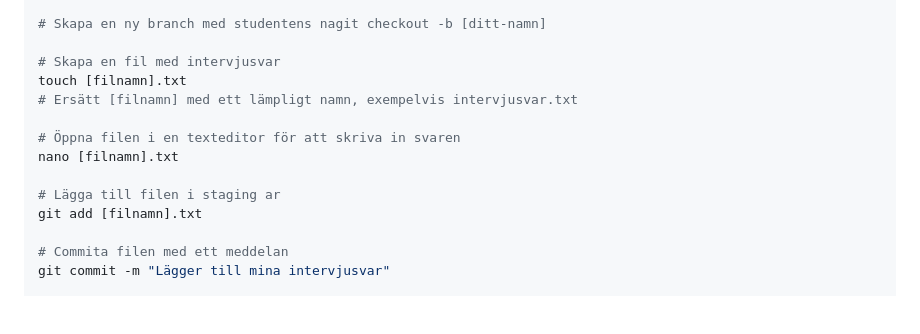
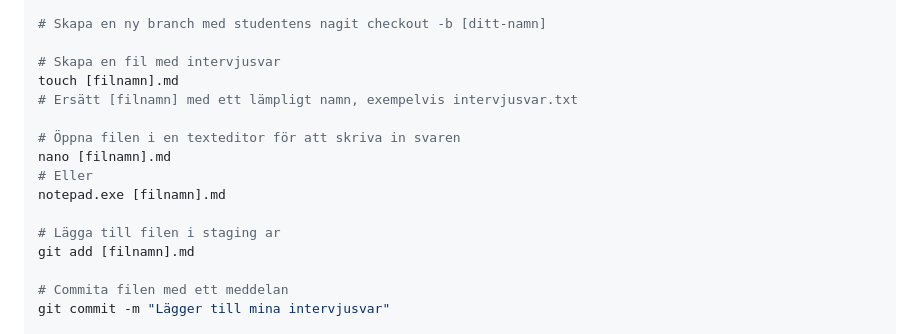
Before and after one commit to obeq/git-course-docs, a Markdown page: sections/hour1.md, the part around the change. GitHub-like rendering; blank space fills up the shorter version.

Commit message:
Notepad instruktion

```diff
--- a/sections/hour1.md
+++ b/sections/hour1.md
@@ -137,14 +137,16 @@ git-course-docs
 # Skapa en ny branch med studentens nagit checkout -b [ditt-namn]
 
 # Skapa en fil med intervjusvar
-touch [filnamn].txt
+touch [filnamn].md
 # Ersätt [filnamn] med ett lämpligt namn, exempelvis intervjusvar.txt
 
 # Öppna filen i en texteditor för att skriva in svaren
-nano [filnamn].txt
+nano [filnamn].md
+# Eller
+notepad.exe [filnamn].md
 
 # Lägga till filen i staging ar
-git add [filnamn].txt
+git add [filnamn].md
 
 # Commita filen med ett meddelan
 git commit -m "Lägger till mina intervjusvar"
```
